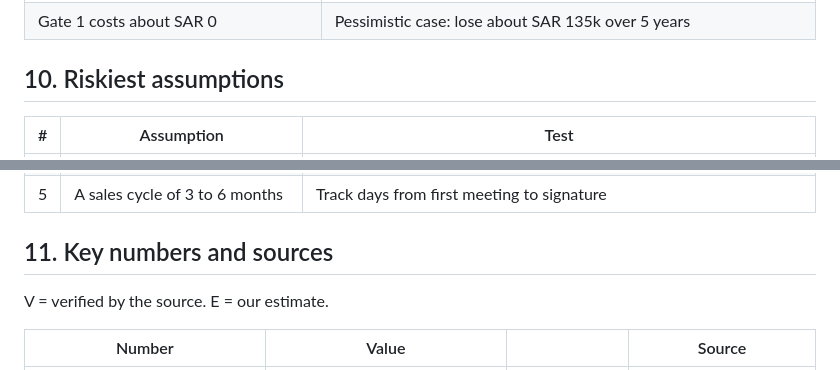
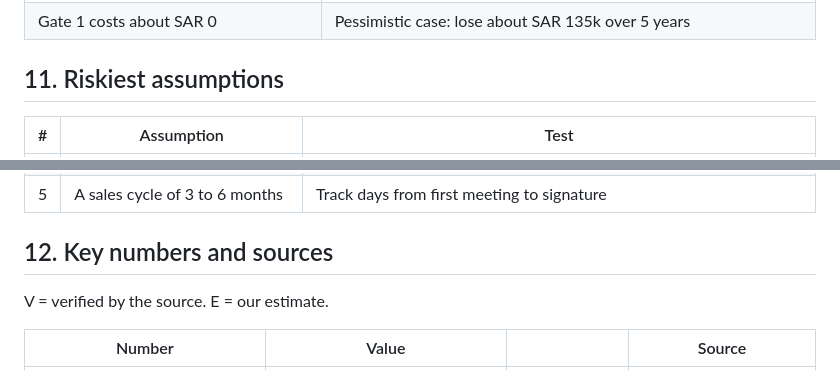
Before and after one commit to AhmedAssaf/ERP, a Markdown page: docs/11-business-model-canvas.md, 2 parts joined by grey strips. GitHub-like rendering.

```diff
--- a/docs/11-business-model-canvas.md
+++ b/docs/11-business-model-canvas.md
@@ -63,7 +70,7 @@ Price: SAR 1,500, 3,500, or 7,500 a month per tenant, with the first tender free
 | You build it yourself: architect, Keycloak, multi-tenant | Sales is the hard part: Arabic, in person, 3 to 6 month cycle |
 | Gate 1 costs about SAR 0 | Pessimistic case: lose about SAR 135k over 5 years |
 
-## 10. Riskiest assumptions
+## 11. Riskiest assumptions
 
 | # | Assumption | Test |
 |---|---|---|
@@ -73,7 +80,7 @@ Price: SAR 1,500, 3,500, or 7,500 a month per tenant, with the first tender free
 | 4 | SAR 1,500 to 7,500 a month is acceptable | Show the price page in the interviews (W-16) |
 | 5 | A sales cycle of 3 to 6 months | Track days from first meeting to signature |
 
-## 11. Key numbers and sources
+## 12. Key numbers and sources
 
 V = verified by the source. E = our estimate.
 
```
Also changed, not shown: other parts of docs/11-business-model-canvas.md (+12 -5 lines), README.md (+1 -1 lines), docs/diagrams/11-bmc/09-payment.png (added), 1 other file.
